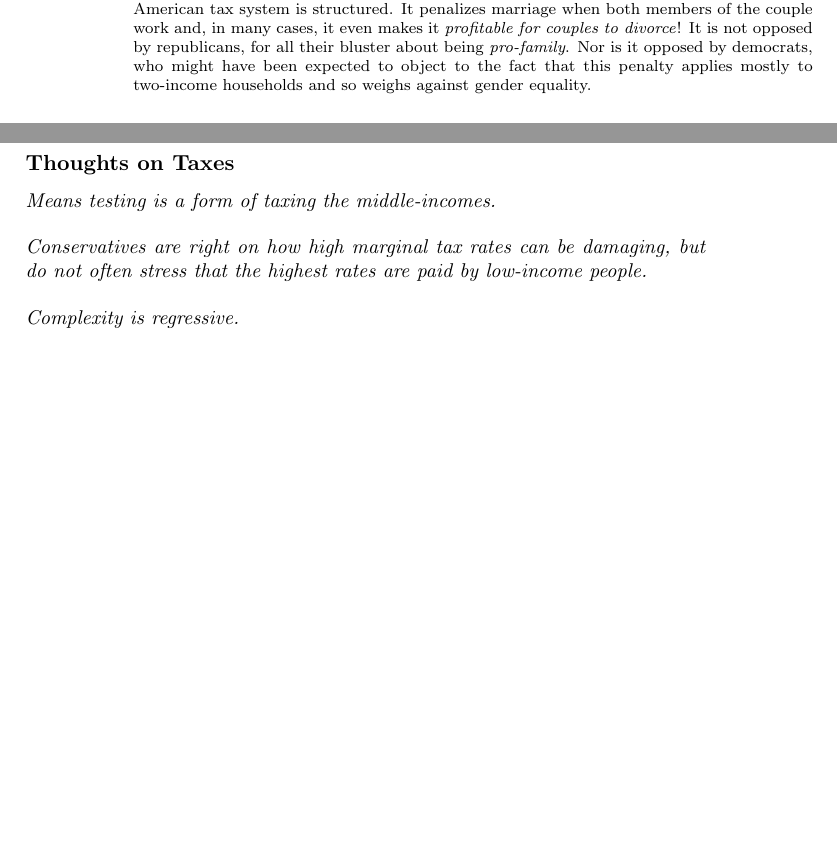
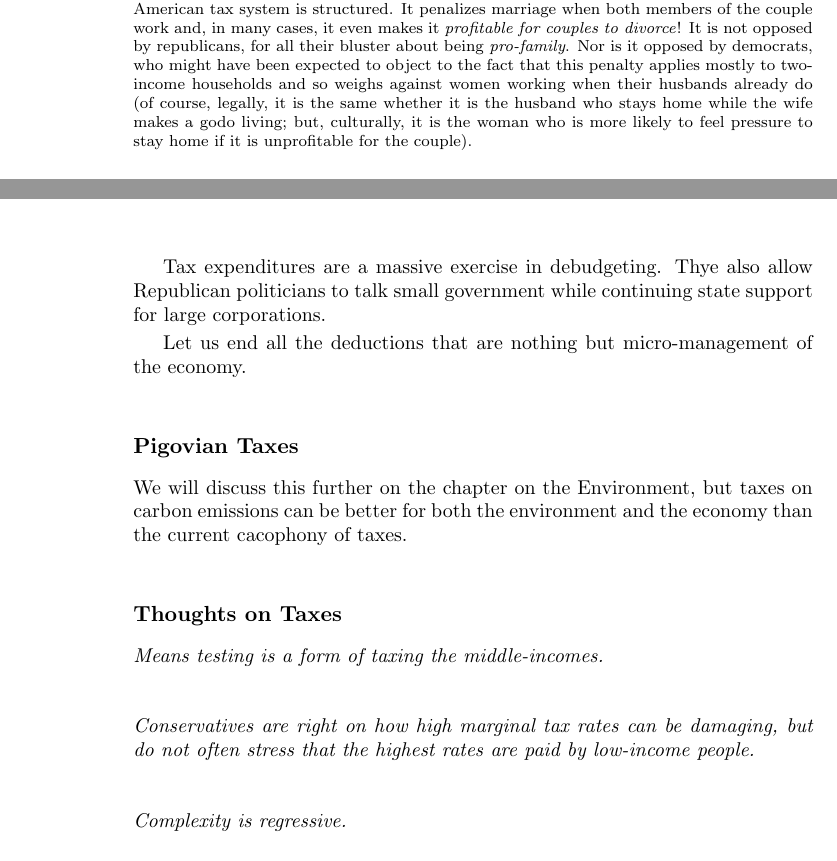
Before and after one commit to luispedro/libertarian-welfare, a LaTeX thesis (book/libertarian-welfare.tex, which reads book/taxes.tex): two parts of pages 22 and 23 of 29 before the commit and two parts of pages 22 and 24 of 29 after it, joined at a grey line, cut so that both start at the same text, the shorter picture padded with empty space. Compiled offline with pdfLaTeX.

Commit message:
ENH Tax expenditures are about debudgetting

```diff
--- a/book/taxes.tex
+++ b/book/taxes.tex
@@ -75,7 +75,11 @@ members of the couple work and, in many cases, it even makes it
 \emph{profitable for couples to divorce}! It is not opposed by republicans, for
 all their bluster about being \emph{pro-family}. Nor is it opposed by
 democrats, who might have been expected to object to the fact that this penalty
-applies mostly to two-income households and so weighs against gender equality.}
+applies mostly to two-income households and so weighs against women working
+when their husbands already do (of course, legally, it is the same whether it
+is the husband who stays home while the wife makes a godo living; but,
+culturally, it is the woman who is more likely to feel pressure to stay home if
+it is unprofitable for the couple).}
 
 If we add a large deductable, we get a tax-system which \emph{is more
 progressive than the current one}.
@@ -119,3 +140,16 @@ positive step forward.
+Tax expenditures are a massive exercise in debudgeting. Thye also allow
+Republican politicians to talk small government while continuing state support
+for large corporations.
+
+Let us end all the deductions that are nothing but micro-management of the
+economy.
+
+\subsection{Pigovian Taxes}
+
+We will discuss this further on the chapter on the Environment, but taxes on
+carbon emissions can be better for both the environment and the economy than
+the current cacophony of taxes.
+
 \subsection{Thoughts on Taxes}
 
 \thought Means testing is a form of taxing the middle-incomes.
```
Also changed, not shown: book/taxes.tex (27 more changed lines).
